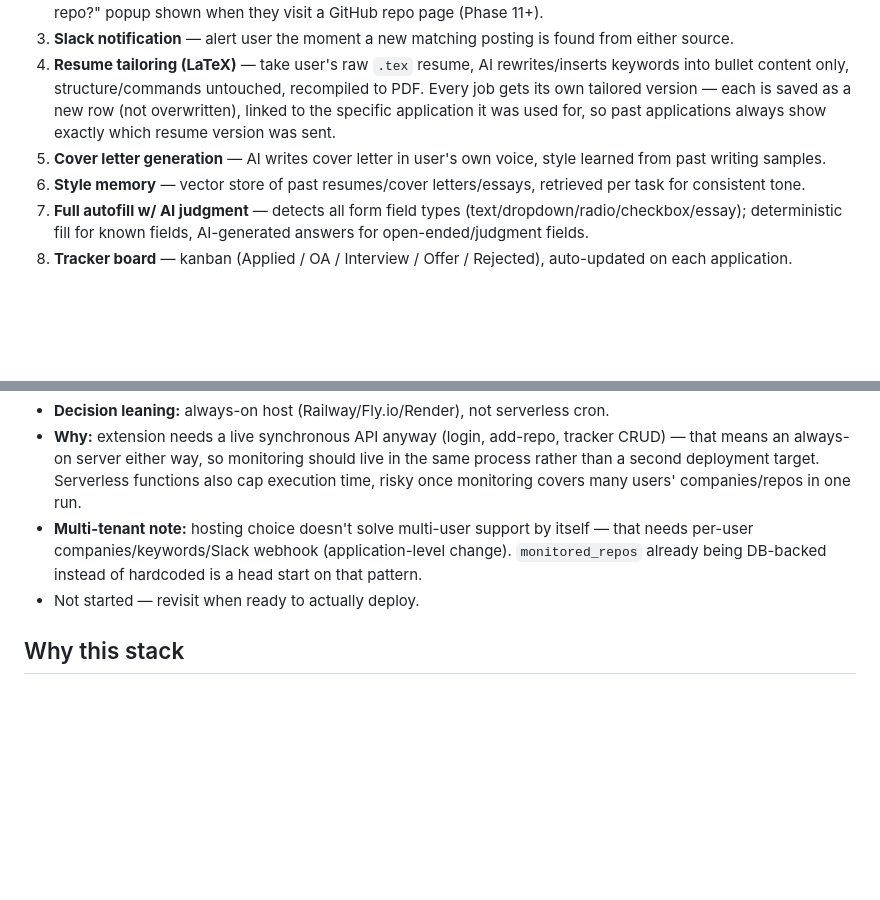
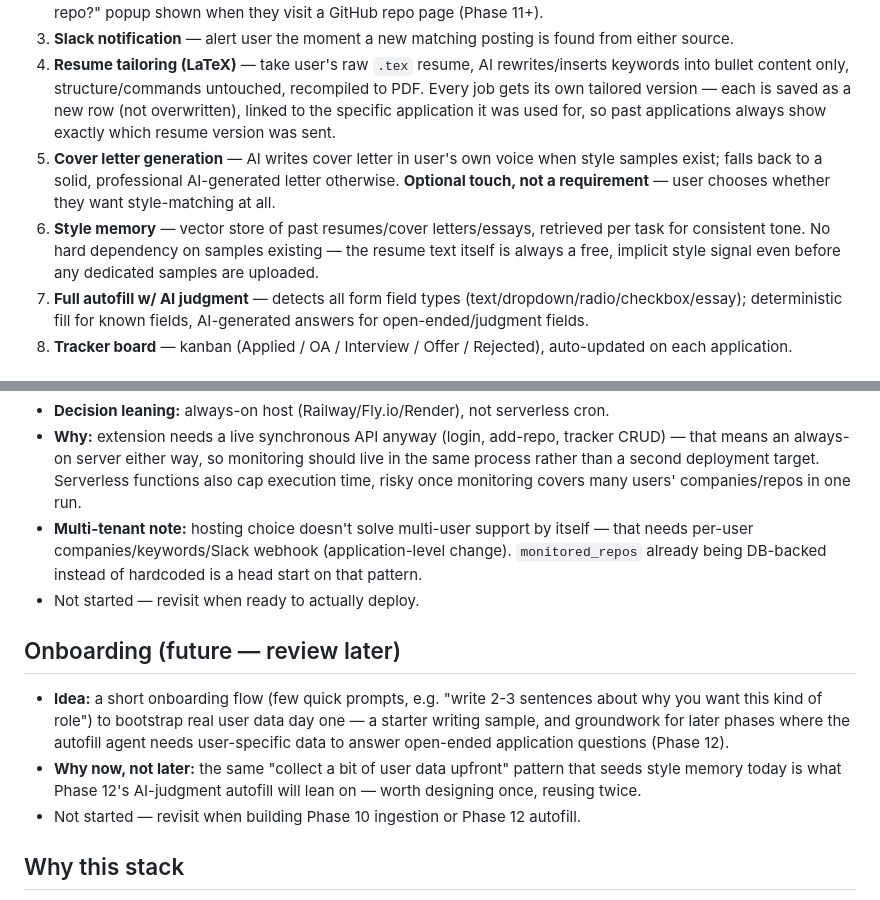
Before and after one commit to Evin009/Gojobs, a Markdown page: documentations/plan.md, 2 parts joined by grey strips. Drawn GitHub-style; blank space fills up the shorter version.

Commit message:
note onboarding idea and optional style-matching in plan.md

```diff
--- a/documentations/plan.md
+++ b/documentations/plan.md
@@ -9,8 +9,8 @@ System that monitors job boards/repos for new postings matching your criteria, a
 2. **Job monitoring — GitHub repos** — watch tracker repos (e.g. "Summer2026-Internships") via their JSON listings feed; repo list is dynamic (stored in DB), not hardcoded — user adds repos via the extension's "monitor this repo?" popup shown when they visit a GitHub repo page (Phase 11+).
 3. **Slack notification** — alert user the moment a new matching posting is found from either source.
 4. **Resume tailoring (LaTeX)** — take user's raw `.tex` resume, AI rewrites/inserts keywords into bullet content only, structure/commands untouched, recompiled to PDF. Every job gets its own tailored version — each is saved as a new row (not overwritten), linked to the specific application it was used for, so past applications always show exactly which resume version was sent.
-5. **Cover letter generation** — AI writes cover letter in user's own voice, style learned from past writing samples.
-6. **Style memory** — vector store of past resumes/cover letters/essays, retrieved per task for consistent tone.
+5. **Cover letter generation** — AI writes cover letter in user's own voice when style samples exist; falls back to a solid, professional AI-generated letter otherwise. **Optional touch, not a requirement** — user chooses whether they want style-matching at all.
+6. **Style memory** — vector store of past resumes/cover letters/essays, retrieved per task for consistent tone. No hard dependency on samples existing — the resume text itself is always a free, implicit style signal even before any dedicated samples are uploaded.
 7. **Full autofill w/ AI judgment** — detects all form field types (text/dropdown/radio/checkbox/essay); deterministic fill for known fields, AI-generated answers for open-ended/judgment fields.
 8. **Tracker board** — kanban (Applied / OA / Interview / Offer / Rejected), auto-updated on each application.
 
@@ -72,6 +72,11 @@ Extension (JS/TS, Manifest V3) handles on-page form field detection + fill, trig
 - **Multi-tenant note:** hosting choice doesn't solve multi-user support by itself — that needs per-user companies/keywords/Slack webhook (application-level change). `monitored_repos` already being DB-backed instead of hardcoded is a head start on that pattern.
 - Not started — revisit when ready to actually deploy.
 
+## Onboarding (future — review later)
+- **Idea:** a short onboarding flow (few quick prompts, e.g. "write 2-3 sentences about why you want this kind of role") to bootstrap real user data day one — a starter writing sample, and groundwork for later phases where the autofill agent needs user-specific data to answer open-ended application questions (Phase 12).
+- **Why now, not later:** the same "collect a bit of user data upfront" pattern that seeds style memory today is what Phase 12's AI-judgment autofill will lean on — worth designing once, reusing twice.
+- Not started — revisit when building Phase 10 ingestion or Phase 12 autofill.
+
 ## Why this stack
 - Go: fast concurrent I/O layer — polling, routing, DB, orchestration. Mirrors real industry use (K8s, Docker, Uber-style backend infra).
 - Python: richest AI/agent tooling (LangChain/LangGraph, official Claude SDK, vector DB libraries).
```
